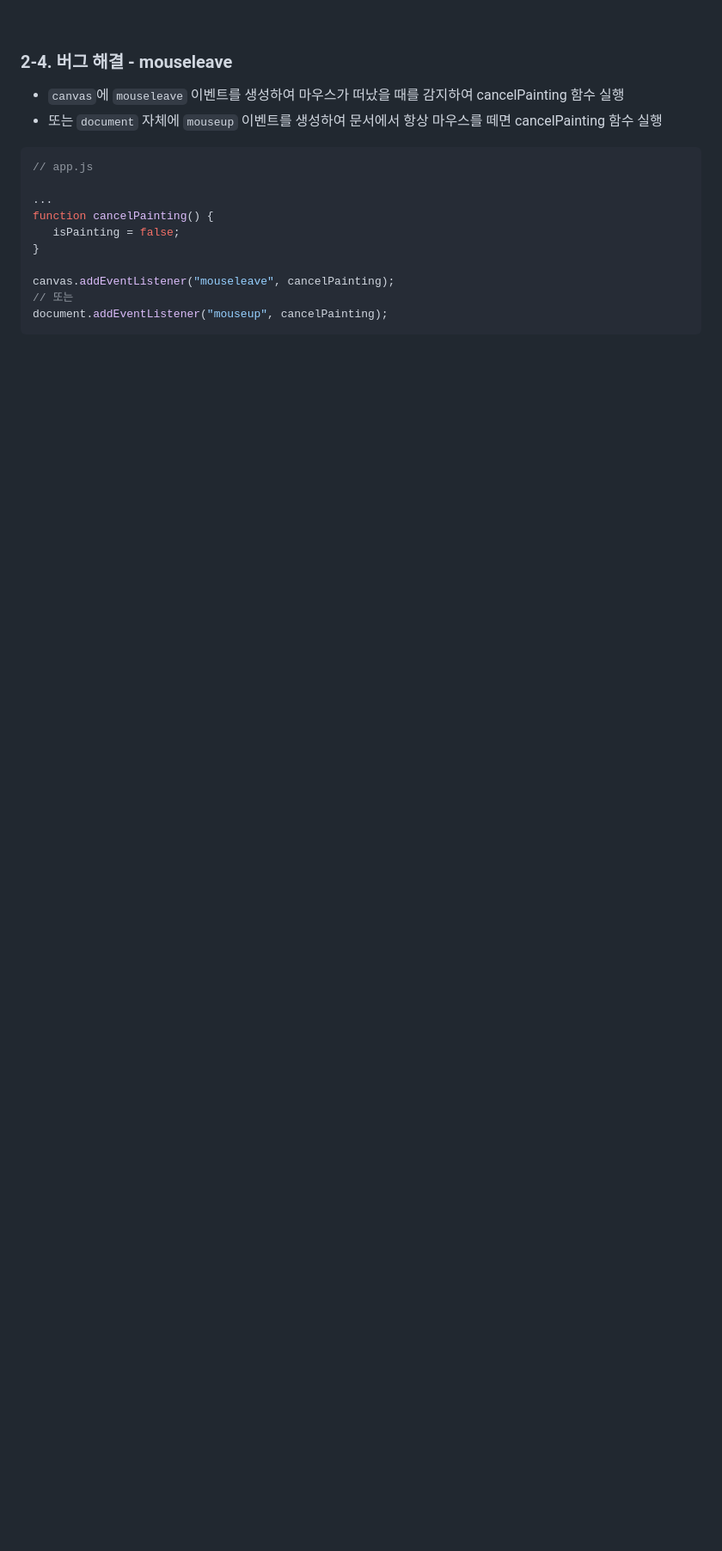
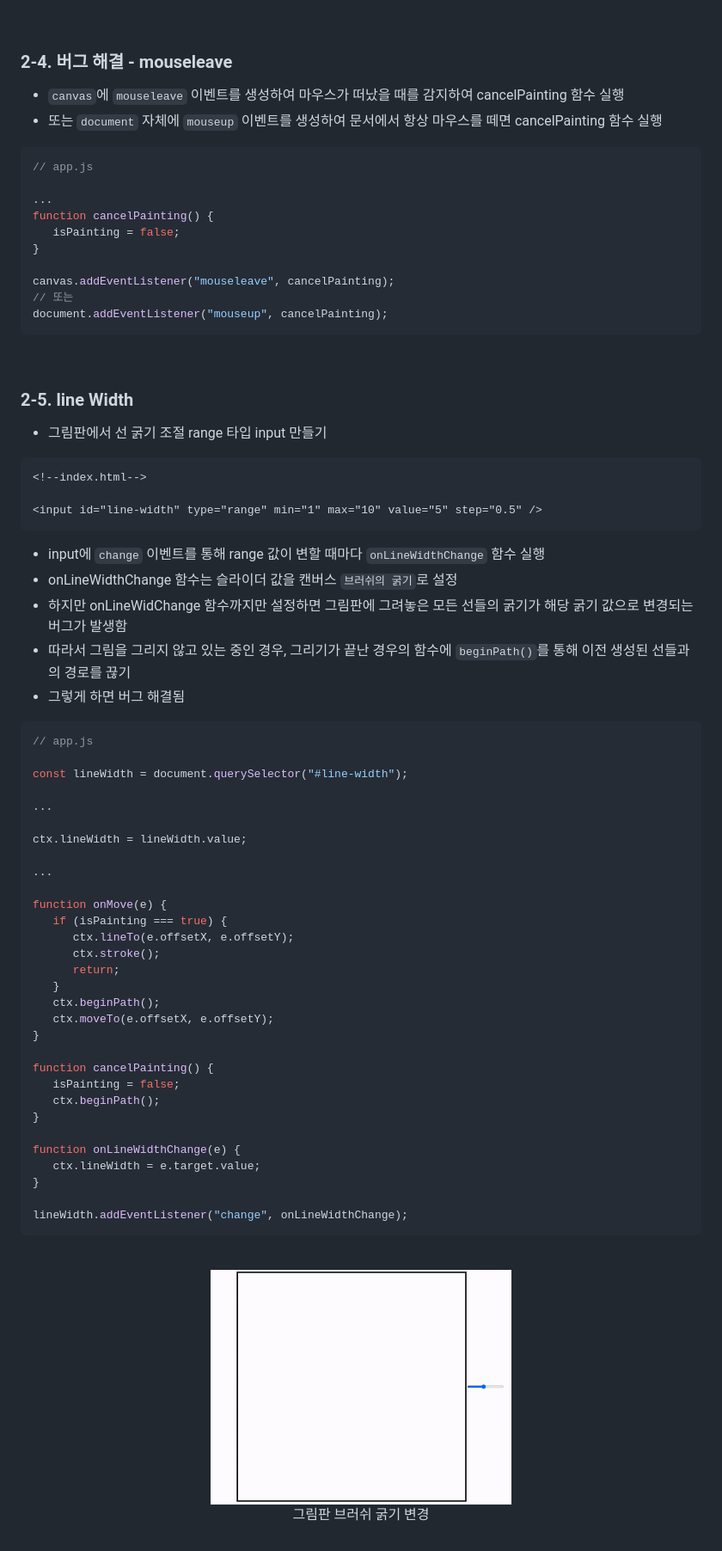
Before and after one commit to JeonggonCho/JS-canvas, a Markdown page: README.md, the part around the change. Shown: that part at 86% size. Drawn GitHub-style; pictures changed too: README_img/canvas_lineWidth.gif (added); blank space fills up the shorter version.

Commit message:
feat: input_lineWidth

````diff
--- a/README.md
+++ b/README.md
@@ -475,3 +475,61 @@ canvas.addEventListener("mouseleave", cancelPainting);
 // 또는
 document.addEventListener("mouseup", cancelPainting);
 ```
+
+<br/>
+
+### 2-5. line Width
+
+- 그림판에서 선 굵기 조절 range 타입 input 만들기
+
+```html
+<!--index.html-->
+
+<input id="line-width" type="range" min="1" max="10" value="5" step="0.5" />
+```
+
+- input에 `change` 이벤트를 통해 range 값이 변할 때마다 `onLineWidthChange` 함수 실행
+- onLineWidthChange 함수는 슬라이더 값을 캔버스 `브러쉬의 굵기`로 설정
+- 하지만 onLineWidChange 함수까지만 설정하면 그림판에 그려놓은 모든 선들의 굵기가 해당 굵기 값으로 변경되는 버그가 발생함
+- 따라서 그림을 그리지 않고 있는 중인 경우, 그리기가 끝난 경우의 함수에 `beginPath()`를 통해 이전 생성된 선들과의 경로를 끊기
+- 그렇게 하면 버그 해결됨
+
+```js
+// app.js
+
+const lineWidth = document.querySelector("#line-width");
+
+...
+
+ctx.lineWidth = lineWidth.value;
+
+...
+
+function onMove(e) {
+   if (isPainting === true) {
+      ctx.lineTo(e.offsetX, e.offsetY);
+      ctx.stroke();
+      return;
+   }
+   ctx.beginPath();
+   ctx.moveTo(e.offsetX, e.offsetY);
+}
+
+function cancelPainting() {
+   isPainting = false;
+   ctx.beginPath();
+}
+
+function onLineWidthChange(e) {
+   ctx.lineWidth = e.target.value;
+}
+
+lineWidth.addEventListener("change", onLineWidthChange);
+```
+
+<br/>
+
+<p align="center">
+    <img src="README_img/canvas_lineWidth.gif" width="350"><br/>
+    <span>그림판 브러쉬 굵기 변경</span>
+</p>
````
Also changed, not shown: 3 other files.
